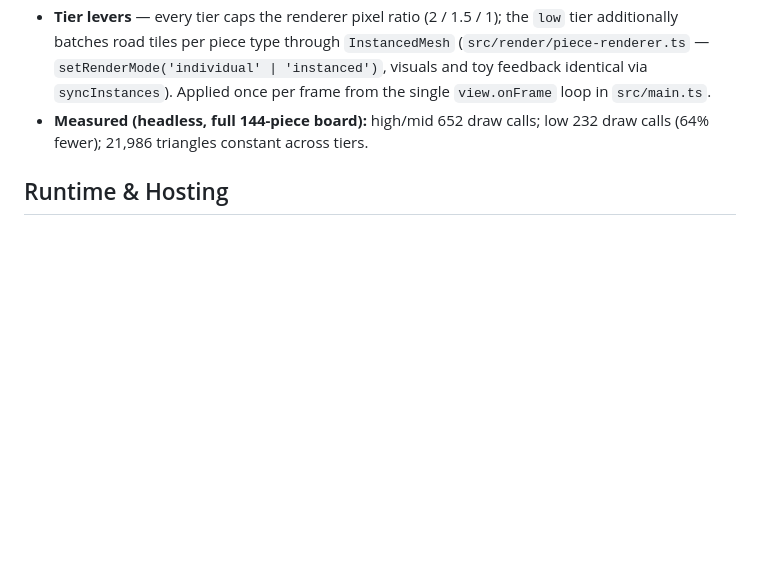
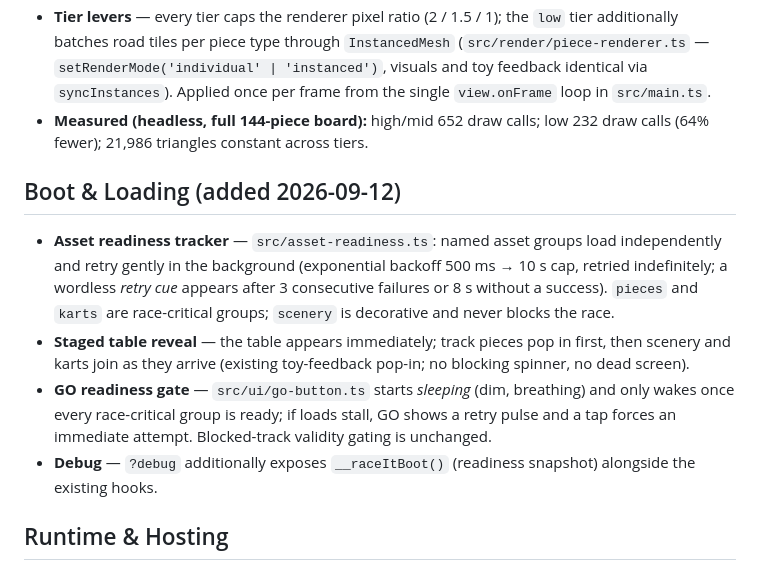
Before and after one commit to mansyar/race-it, a Markdown page: conductor/tech-stack.md, the part around the change. Drawn GitHub-style; blank space fills up the shorter version.

Commit message:
docs(conductor): Synchronize docs for track 'Boot Readiness & Loading Experience'

```diff
--- a/conductor/tech-stack.md
+++ b/conductor/tech-stack.md
@@ -39,6 +39,12 @@ Vanilla TypeScript + Three.js, no UI framework, no game engine. A lean static PW
 - **Tier levers** — every tier caps the renderer pixel ratio (2 / 1.5 / 1); the `low` tier additionally batches road tiles per piece type through `InstancedMesh` (`src/render/piece-renderer.ts` — `setRenderMode('individual' | 'instanced')`, visuals and toy feedback identical via `syncInstances`). Applied once per frame from the single `view.onFrame` loop in `src/main.ts`.
 - **Measured (headless, full 144-piece board):** high/mid 652 draw calls; low 232 draw calls (64% fewer); 21,986 triangles constant across tiers.
 
+## Boot & Loading (added 2026-09-12)
+- **Asset readiness tracker** — `src/asset-readiness.ts`: named asset groups load independently and retry gently in the background (exponential backoff 500 ms → 10 s cap, retried indefinitely; a wordless *retry cue* appears after 3 consecutive failures or 8 s without a success). `pieces` and `karts` are race-critical groups; `scenery` is decorative and never blocks the race.
+- **Staged table reveal** — the table appears immediately; track pieces pop in first, then scenery and karts join as they arrive (existing toy-feedback pop-in; no blocking spinner, no dead screen).
+- **GO readiness gate** — `src/ui/go-button.ts` starts *sleeping* (dim, breathing) and only wakes once every race-critical group is ready; if loads stall, GO shows a retry pulse and a tap forces an immediate attempt. Blocked-track validity gating is unchanged.
+- **Debug** — `?debug` additionally exposes `__raceItBoot()` (readiness snapshot) alongside the existing hooks.
+
 ## Runtime & Hosting
 - **Runtime:** modern evergreen mobile browsers — iOS Safari 16+, Android Chrome 110+.
 - **Hosting:** containerized static PWA served by **nginx:alpine** over **HTTPS** on the customer's **Coolify** instance (required for service worker/PWA install). No backend, no database.
```
Also changed, not shown: conductor/product.md (+5 -0 lines).
